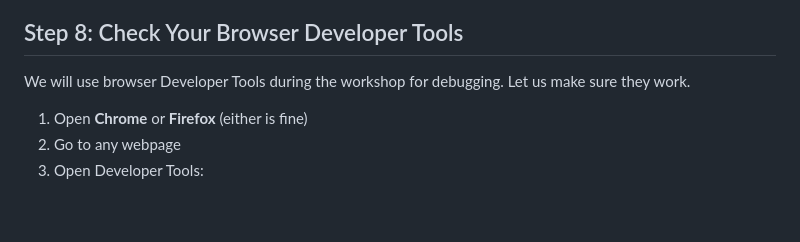
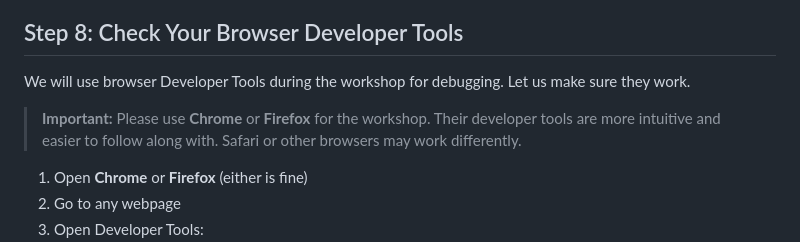
Before and after one commit to sabman83/fellowship-readiness-tracker, a Markdown page: SETUP.md, the part around the change. Drawn GitHub-style; blank space fills up the shorter version.

Commit message:
Add note to use Chrome or Firefox for the workshop
Co-Authored-By: Claude Opus 4.6 <noreply@anthropic.com>

```diff
--- a/SETUP.md
+++ b/SETUP.md
@@ -308,6 +308,8 @@ You should see the **Fellowship Readiness Tracker** dashboard with a list of stu
 
 We will use browser Developer Tools during the workshop for debugging. Let us make sure they work.
 
+> **Important:** Please use **Chrome** or **Firefox** for the workshop. Their developer tools are more intuitive and easier to follow along with. Safari or other browsers may work differently.
+
 1. Open **Chrome** or **Firefox** (either is fine)
 2. Go to any webpage
 3. Open Developer Tools:
```
